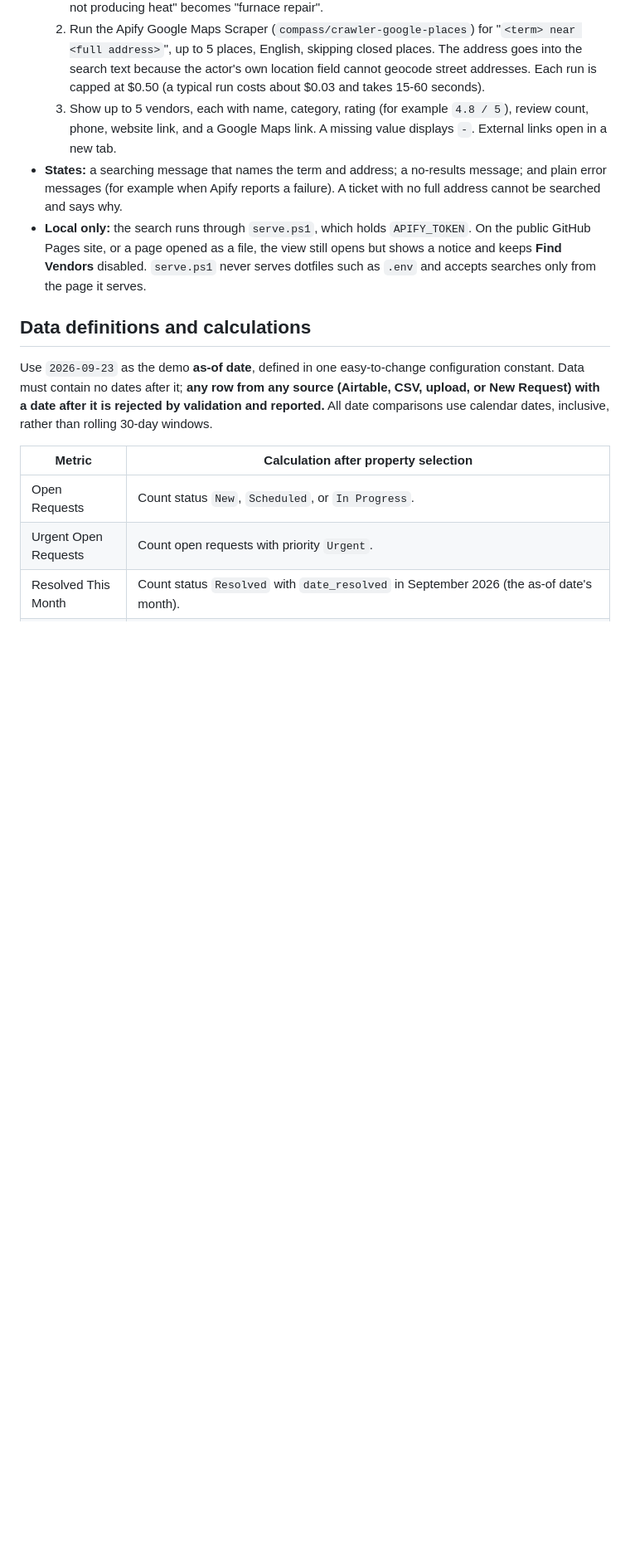
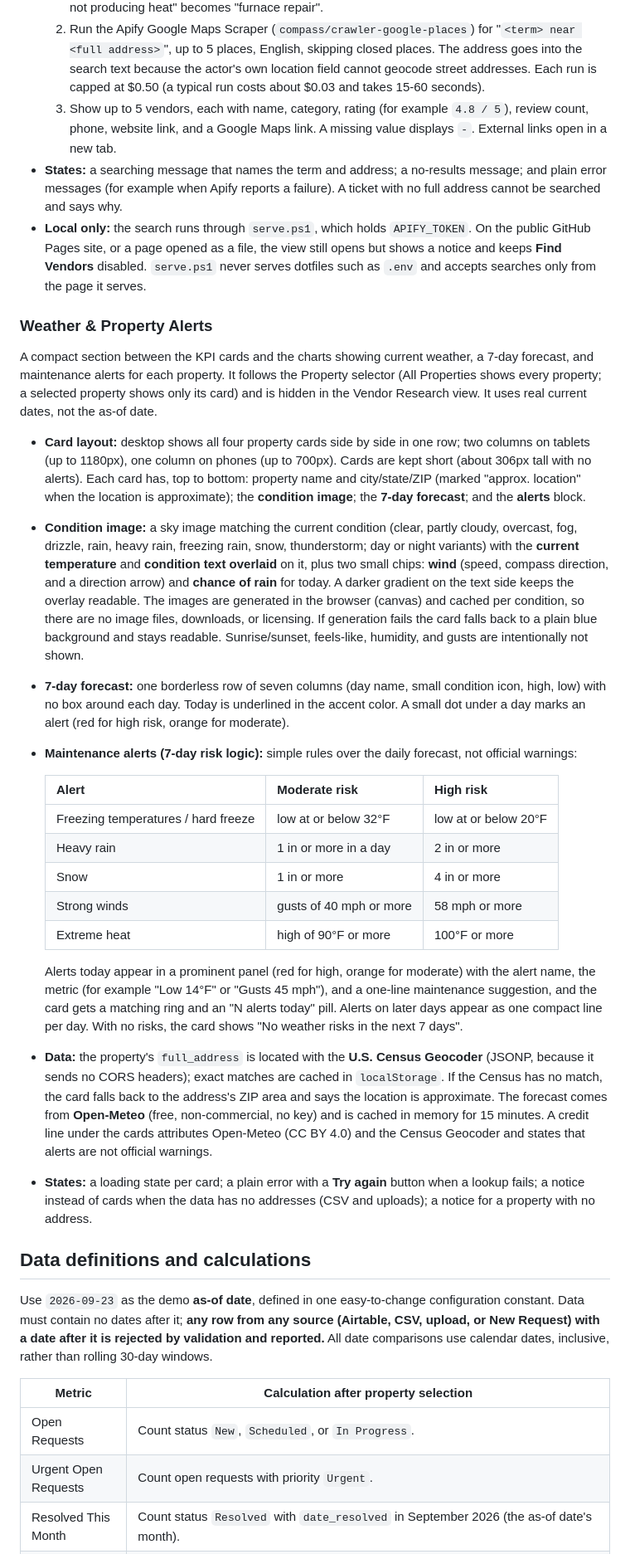
Before and after one commit to stavdayan-netizen/Dashboard-Practice, a Markdown page: SPEC.MD, the part around one of its changes. Shown at 83% size. Drawn GitHub-style; blank space fills up the shorter version.

Commit message:
Update SPEC.MD with Weather & Property Alerts
Co-Authored-By: Claude Sonnet 5.5 <noreply@anthropic.com>

```diff
--- a/SPEC.MD
+++ b/SPEC.MD
@@ -49,6 +50,27 @@ A view for finding local vendors for an open ticket.
   3. Show up to 5 vendors, each with name, category, rating (for example `4.8 / 5`), review count, phone, website link, and a Google Maps link. A missing value displays `-`. External links open in a new tab.
 - **States:** a searching message that names the term and address; a no-results message; and plain error messages (for example when Apify reports a failure). A ticket with no full address cannot be searched and says why.
 - **Local only:** the search runs through `serve.ps1`, which holds `APIFY_TOKEN`. On the public GitHub Pages site, or a page opened as a file, the view still opens but shows a notice and keeps **Find Vendors** disabled. `serve.ps1` never serves dotfiles such as `.env` and accepts searches only from the page it serves.
+
+### Weather & Property Alerts
+
+A compact section between the KPI cards and the charts showing current weather, a 7-day forecast, and maintenance alerts for each property. It follows the Property selector (All Properties shows every property; a selected property shows only its card) and is hidden in the Vendor Research view. It uses real current dates, not the as-of date.
+
+- **Card layout:** desktop shows all four property cards side by side in one row; two columns on tablets (up to 1180px), one column on phones (up to 700px). Cards are kept short (about 306px tall with no alerts). Each card has, top to bottom: property name and city/state/ZIP (marked "approx. location" when the location is approximate); the **condition image**; the **7-day forecast**; and the **alerts** block.
+- **Condition image:** a sky image matching the current condition (clear, partly cloudy, overcast, fog, drizzle, rain, heavy rain, freezing rain, snow, thunderstorm; day or night variants) with the **current temperature** and **condition text overlaid** on it, plus two small chips: **wind** (speed, compass direction, and a direction arrow) and **chance of rain** for today. A darker gradient on the text side keeps the overlay readable. The images are generated in the browser (canvas) and cached per condition, so there are no image files, downloads, or licensing. If generation fails the card falls back to a plain blue background and stays readable. Sunrise/sunset, feels-like, humidity, and gusts are intentionally not shown.
+- **7-day forecast:** one borderless row of seven columns (day name, small condition icon, high, low) with no box around each day. Today is underlined in the accent color. A small dot under a day marks an alert (red for high risk, orange for moderate).
+- **Maintenance alerts (7-day risk logic):** simple rules over the daily forecast, not official warnings:
+
+  | Alert | Moderate risk | High risk |
+  | --- | --- | --- |
+  | Freezing temperatures / hard freeze | low at or below 32°F | low at or below 20°F |
+  | Heavy rain | 1 in or more in a day | 2 in or more |
+  | Snow | 1 in or more | 4 in or more |
+  | Strong winds | gusts of 40 mph or more | 58 mph or more |
+  | Extreme heat | high of 90°F or more | 100°F or more |
+
+  Alerts today appear in a prominent panel (red for high, orange for moderate) with the alert name, the metric (for example "Low 14°F" or "Gusts 45 mph"), and a one-line maintenance suggestion, and the card gets a matching ring and an "N alerts today" pill. Alerts on later days appear as one compact line per day. With no risks, the card shows "No weather risks in the next 7 days".
+- **Data:** the property's `full_address` is located with the **U.S. Census Geocoder** (JSONP, because it sends no CORS headers); exact matches are cached in `localStorage`. If the Census has no match, the card falls back to the address's ZIP area and says the location is approximate. The forecast comes from **Open-Meteo** (free, non-commercial, no key) and is cached in memory for 15 minutes. A credit line under the cards attributes Open-Meteo (CC BY 4.0) and the Census Geocoder and states that alerts are not official warnings.
+- **States:** a loading state per card; a plain error with a **Try again** button when a lookup fails; a notice instead of cards when the data has no addresses (CSV and uploads); a notice for a property with no address.
 
 ## Data definitions and calculations
 
```
Also changed, not shown: other parts of SPEC.MD (+11 -7 lines).
